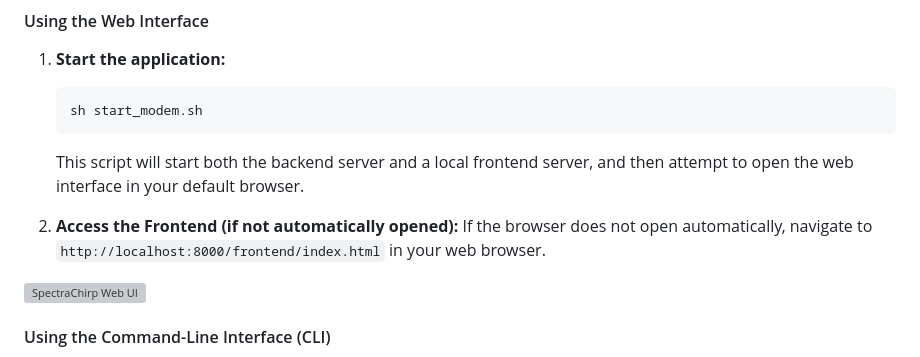
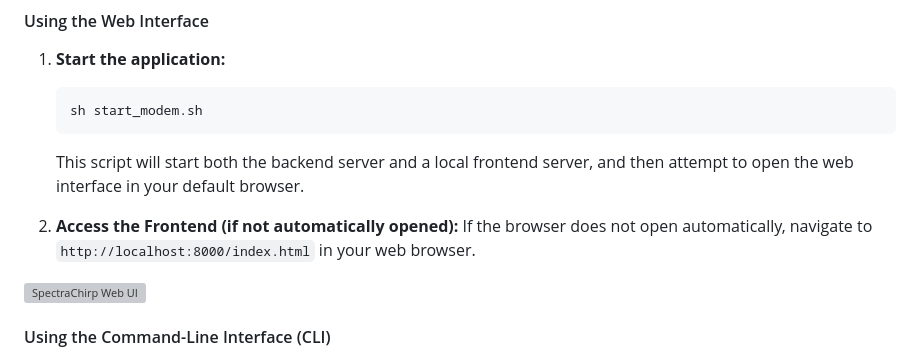
Before and after one commit to saas-erp-hub/SpectraChirp, a Markdown page: README.md, the part around the change. Drawn GitHub-style; grey boxes are pictures that could not be loaded.

Commit message:
Docs: Correct frontend URL in README.md

```diff
--- a/README.md
+++ b/README.md
@@ -93,7 +93,7 @@ You can use SpectraChirp in two ways: through the web interface or the command-l
     This script will start both the backend server and a local frontend server, and then attempt to open the web interface in your default browser.
 
 2.  **Access the Frontend (if not automatically opened):**
-    If the browser does not open automatically, navigate to `http://localhost:8000/frontend/index.html` in your web browser.
+    If the browser does not open automatically, navigate to `http://localhost:8000/index.html` in your web browser.
 
 ![SpectraChirp Web UI](https://github.com/saas-erp-hub/SpectraChirp/blob/main/docs/images/web_ui_screenshot.png?raw=true)
 
```
